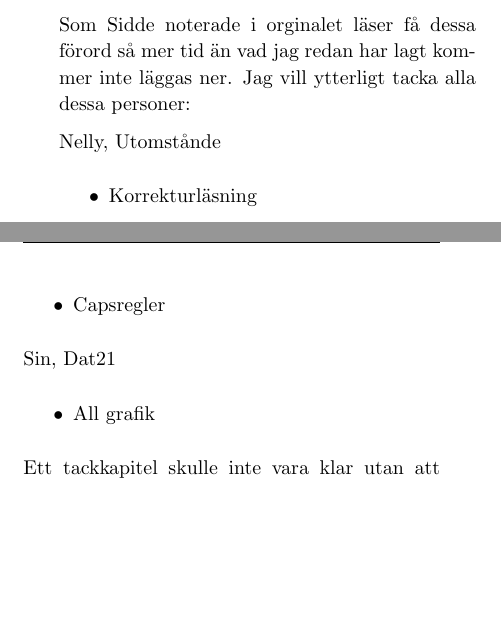
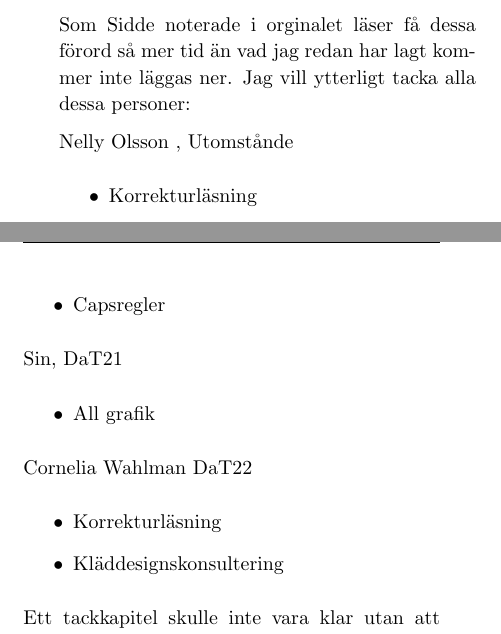
Before and after one commit to Styrelse-LTD/S-ngbok, a LaTeX document (main.tex, which reads Kapitel/Inledning.tex): two parts of pages 4 and 5 of 400, joined at a grey line, cut so that both start at the same text, the shorter picture padded with empty space. Compiled offline with pdfLaTeX; a LaTeX package or settings file that is missing is left out.

Commit message:
Added Cornelia as a contributor

```diff
--- a/Kapitel/Inledning.tex
+++ b/Kapitel/Inledning.tex
@@ -101,7 +101,7 @@ Neander, DaT98:
 Som Sidde noterade i orginalet läser få dessa förord så mer tid än vad jag redan
 har lagt kommer inte läggas ner. Jag vill ytterligt tacka alla dessa personer:
 
-Nelly, Utomstånde
+Nelly Olsson , Utomstånde
 \begin{itemize}
   \item Korrekturläsning
   \item Prototyp av Stora Lila Beta
@@ -112,9 +112,14 @@ Frys, CEs17
   \item Traditionskonsultering
   \item Capsregler
 \end{itemize}
-Sin, Dat21
+Sin, DaT21
 \begin{itemize}
   \item All grafik
+\end{itemize}
+Cornelia Wahlman DaT22
+\begin{itemize}
+  \item Korrekturläsning
+  \item Kläddesignskonsultering
 \end{itemize}
 
 Ett tackkapitel skulle inte vara klar utan att tacka min sittande styrelse, föreningen och alla studenter jag pluggat/pluggar/kommer plugga med.
```
